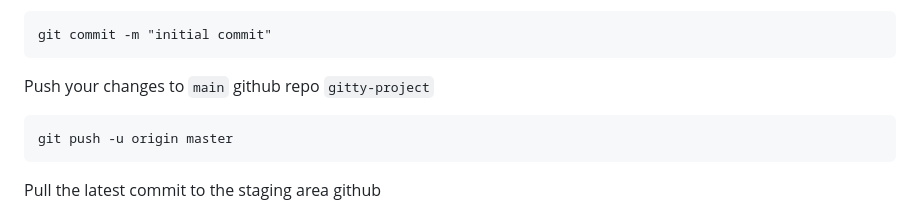
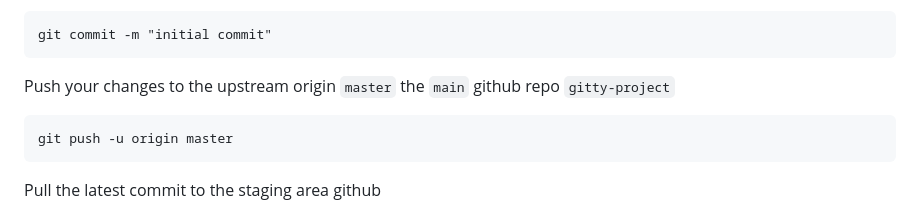
Before and after one commit to NickBwalley/Git-CLI, a Markdown page: README.md, the part around the change. GitHub-like rendering.

Commit message:
last commit

````diff
--- a/README.md
+++ b/README.md
@@ -38,7 +38,7 @@ Commit your changes witth a message `initial commit`
 git commit -m "initial commit"
 ```
 
-Push your changes to `main` github repo `gitty-project`
+Push your changes to the upstream origin `master` the `main` github repo `gitty-project`
 
 ```
 git push -u origin master
````
